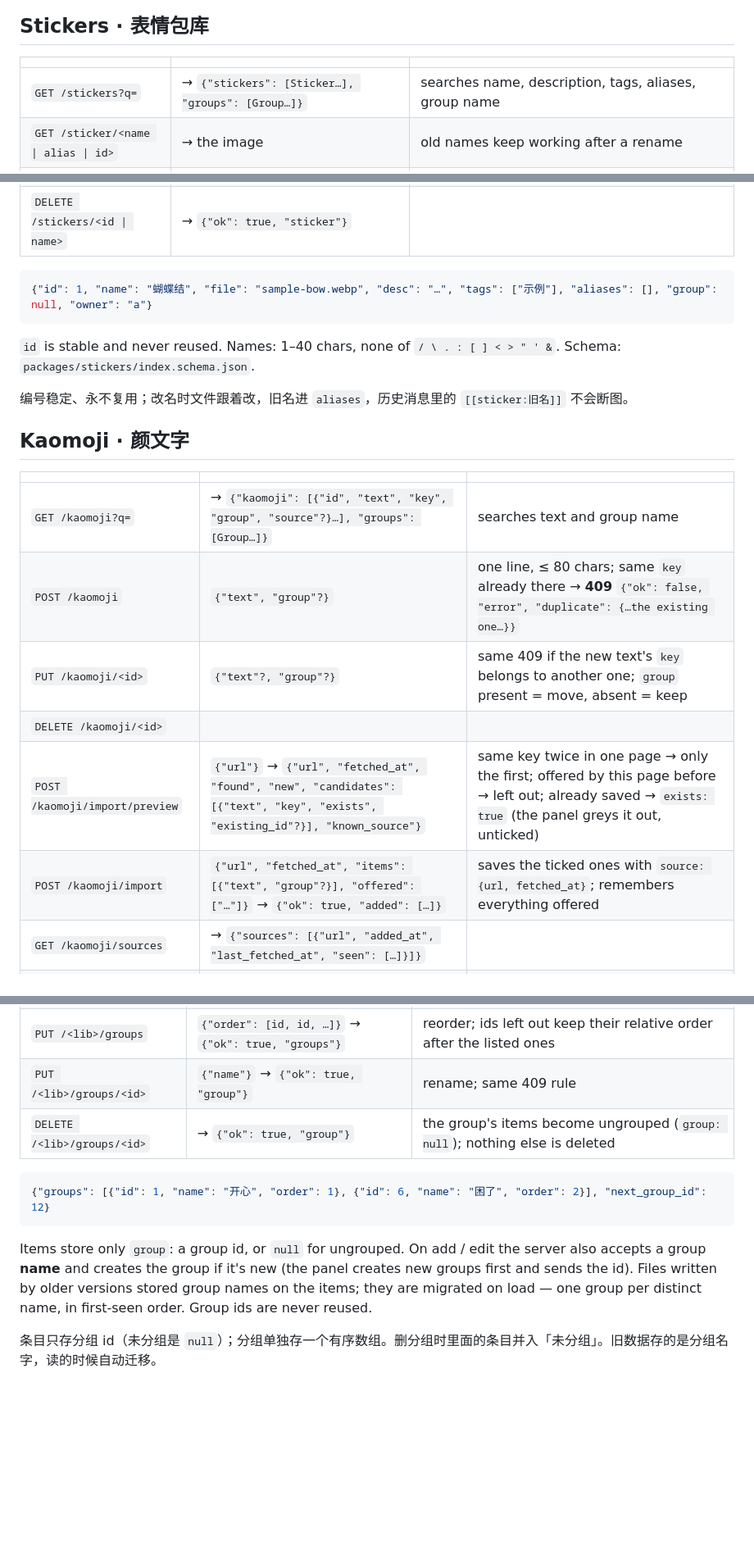
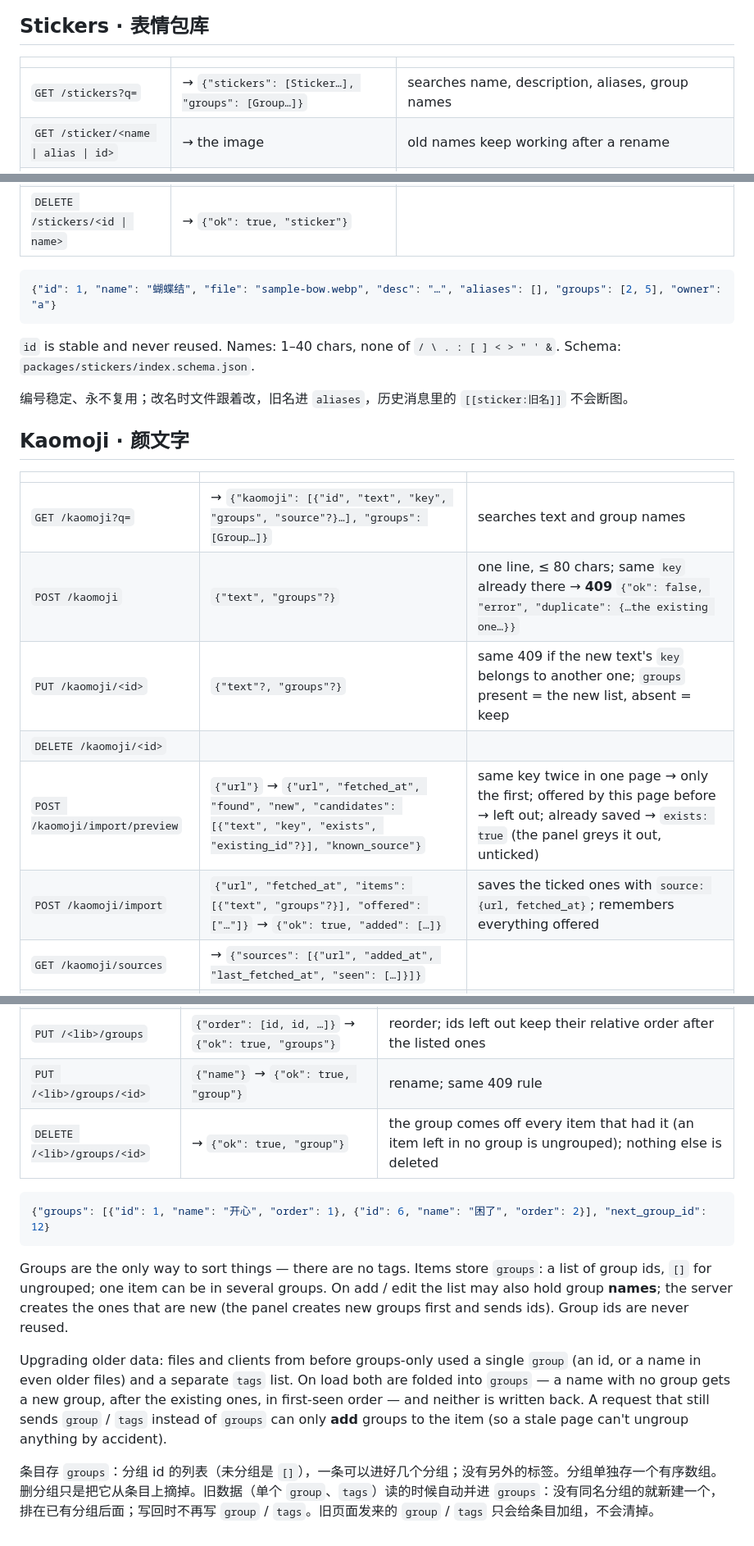
Before and after one commit to Anko3o/cute-chat-stickers, a Markdown page: server/PROTOCOL.md, 3 parts joined by grey strips. Shown at 82% size. Drawn GitHub-style; blank space fills up the shorter version.

````diff
--- a/server/PROTOCOL.md
+++ b/server/PROTOCOL.md
@@ -49,5 +49,5 @@ Validate that `emoji` is one short emoji (the reference rejects ASCII letters/di
 
 | | | |
 |---|---|---|
-| `GET /stickers?q=` | → `{"stickers": [Sticker…], "groups": [Group…]}` | searches name, description, tags, aliases, group name |
+| `GET /stickers?q=` | → `{"stickers": [Sticker…], "groups": [Group…]}` | searches name, description, aliases, group names |
 | `GET /sticker/<name \| alias \| id>` | → the image | old names keep working after a rename |
@@ -56,7 +56,7 @@ Validate that `emoji` is one short emoji (the reference rejects ASCII letters/di
 | `DELETE /stickers/<id \| name>` | → `{"ok": true, "sticker"}` | |
 
 ```json
-{"id": 1, "name": "蝴蝶结", "file": "sample-bow.webp", "desc": "…", "tags": ["示例"], "aliases": [], "group": null, "owner": "a"}
+{"id": 1, "name": "蝴蝶结", "file": "sample-bow.webp", "desc": "…", "aliases": [], "groups": [2, 5], "owner": "a"}
 ```
 
 `id` is stable and never reused. Names: 1–40 chars, none of `/ \ . : [ ] < > " ' &`. Schema: `packages/stickers/index.schema.json`.
@@ -67,12 +67,12 @@ Validate that `emoji` is one short emoji (the reference rejects ASCII letters/di
 
 | | | |
 |---|---|---|
-| `GET /kaomoji?q=` | → `{"kaomoji": [{"id", "text", "key", "group", "source"?}…], "groups": [Group…]}` | searches text and group name |
-| `POST /kaomoji` | `{"text", "group"?}` | one line, ≤ 80 chars; same `key` already there → **409** `{"ok": false, "error", "duplicate": {…the existing one…}}` |
-| `PUT /kaomoji/<id>` | `{"text"?, "group"?}` | same 409 if the new text's `key` belongs to another one; `group` present = move, absent = keep |
+| `GET /kaomoji?q=` | → `{"kaomoji": [{"id", "text", "key", "groups", "source"?}…], "groups": [Group…]}` | searches text and group names |
+| `POST /kaomoji` | `{"text", "groups"?}` | one line, ≤ 80 chars; same `key` already there → **409** `{"ok": false, "error", "duplicate": {…the existing one…}}` |
+| `PUT /kaomoji/<id>` | `{"text"?, "groups"?}` | same 409 if the new text's `key` belongs to another one; `groups` present = the new list, absent = keep |
 | `DELETE /kaomoji/<id>` | | |
 | `POST /kaomoji/import/preview` | `{"url"}` → `{"url", "fetched_at", "found", "new", "candidates": [{"text", "key", "exists", "existing_id"?}], "known_source"}` | same key twice in one page → only the first; offered by this page before → left out; already saved → `exists: true` (the panel greys it out, unticked) |
-| `POST /kaomoji/import` | `{"url", "fetched_at", "items": [{"text", "group"?}], "offered": ["…"]}` → `{"ok": true, "added": […]}` | saves the ticked ones with `source: {url, fetched_at}`; remembers everything offered |
+| `POST /kaomoji/import` | `{"url", "fetched_at", "items": [{"text", "groups"?}], "offered": ["…"]}` → `{"ok": true, "added": […]}` | saves the ticked ones with `source: {url, fetched_at}`; remembers everything offered |
 | `GET /kaomoji/sources` | → `{"sources": [{"url", "added_at", "last_fetched_at", "seen": […]}]}` | |
 | `DELETE /kaomoji/sources?url=` | | forgets the page; kept kaomoji stay |
 
@@ -96,12 +96,14 @@ Stickers and kaomoji each have their own list of groups, same shape and same end
 | `POST /<lib>/groups` | `{"name"}` → `{"ok": true, "group"}` | 1–20 chars; a name that exists → **409** `{"duplicate": {…}}` |
 | `PUT /<lib>/groups` | `{"order": [id, id, …]}` → `{"ok": true, "groups"}` | reorder; ids left out keep their relative order after the listed ones |
 | `PUT /<lib>/groups/<id>` | `{"name"}` → `{"ok": true, "group"}` | rename; same 409 rule |
-| `DELETE /<lib>/groups/<id>` | → `{"ok": true, "group"}` | the group's items become ungrouped (`group: null`); nothing else is deleted |
+| `DELETE /<lib>/groups/<id>` | → `{"ok": true, "group"}` | the group comes off every item that had it (an item left in no group is ungrouped); nothing else is deleted |
 
 ```json
 {"groups": [{"id": 1, "name": "开心", "order": 1}, {"id": 6, "name": "困了", "order": 2}], "next_group_id": 12}
 ```
 
-Items store only `group`: a group id, or `null` for ungrouped. On add / edit the server also accepts a group **name** and creates the group if it's new (the panel creates new groups first and sends the id). Files written by older versions stored group names on the items; they are migrated on load — one group per distinct name, in first-seen order. Group ids are never reused.
+Groups are the only way to sort things — there are no tags. Items store `groups`: a list of group ids, `[]` for ungrouped; one item can be in several groups. On add / edit the list may also hold group **names**; the server creates the ones that are new (the panel creates new groups first and sends ids). Group ids are never reused.
 
-条目只存分组 id（未分组是 `null`）；分组单独存一个有序数组。删分组时里面的条目并入「未分组」。旧数据存的是分组名字，读的时候自动迁移。
+Upgrading older data: files and clients from before groups-only used a single `group` (an id, or a name in even older files) and a separate `tags` list. On load both are folded into `groups` — a name with no group gets a new group, after the existing ones, in first-seen order — and neither is written back. A request that still sends `group` / `tags` instead of `groups` can only **add** groups to the item (so a stale page can't ungroup anything by accident).
+
+条目存 `groups`：分组 id 的列表（未分组是 `[]`），一条可以进好几个分组；没有另外的标签。分组单独存一个有序数组。删分组只是把它从条目上摘掉。旧数据（单个 `group`、`tags`）读的时候自动并进 `groups`：没有同名分组的就新建一个，排在已有分组后面；写回时不再写 `group` / `tags`。旧页面发来的 `group` / `tags` 只会给条目加组，不会清掉。
````
Also changed, not shown: other parts of server/PROTOCOL.md (+2 -2 lines), README.md (+16 -13 lines), docs/og.png, docs/shot-edit.png (added), docs/shot-reactions.png, docs/shot-stickers.png, 13 other files.
